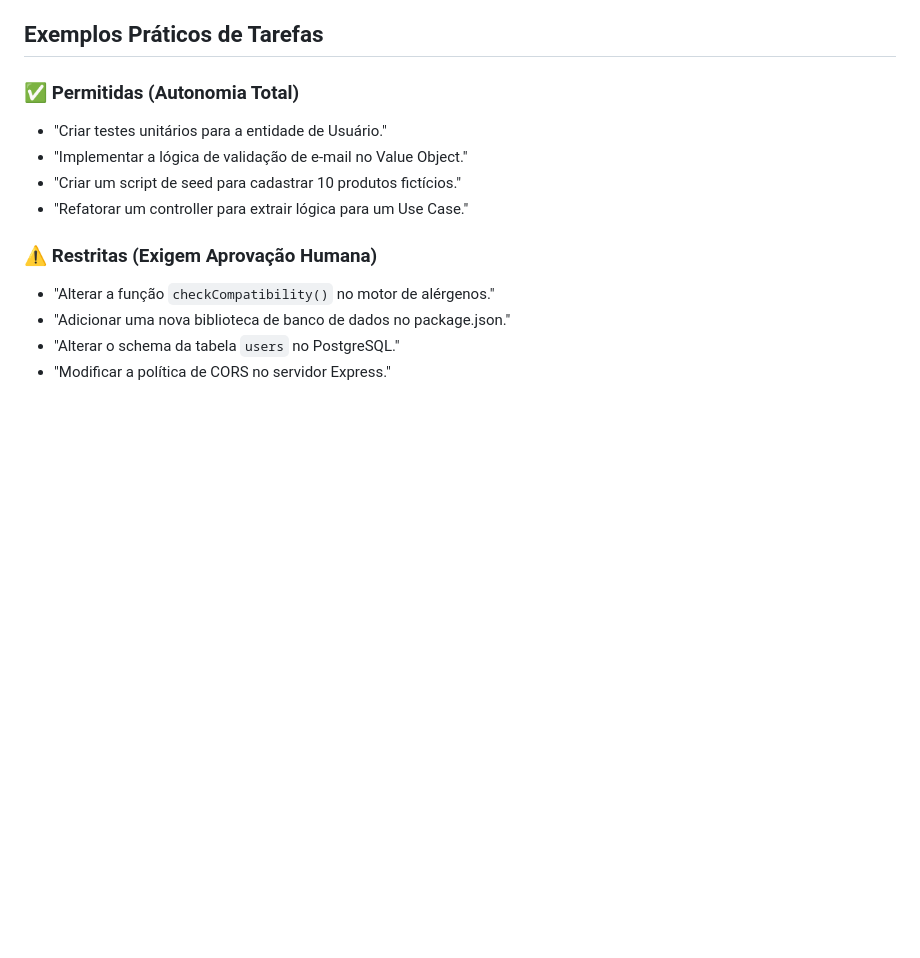
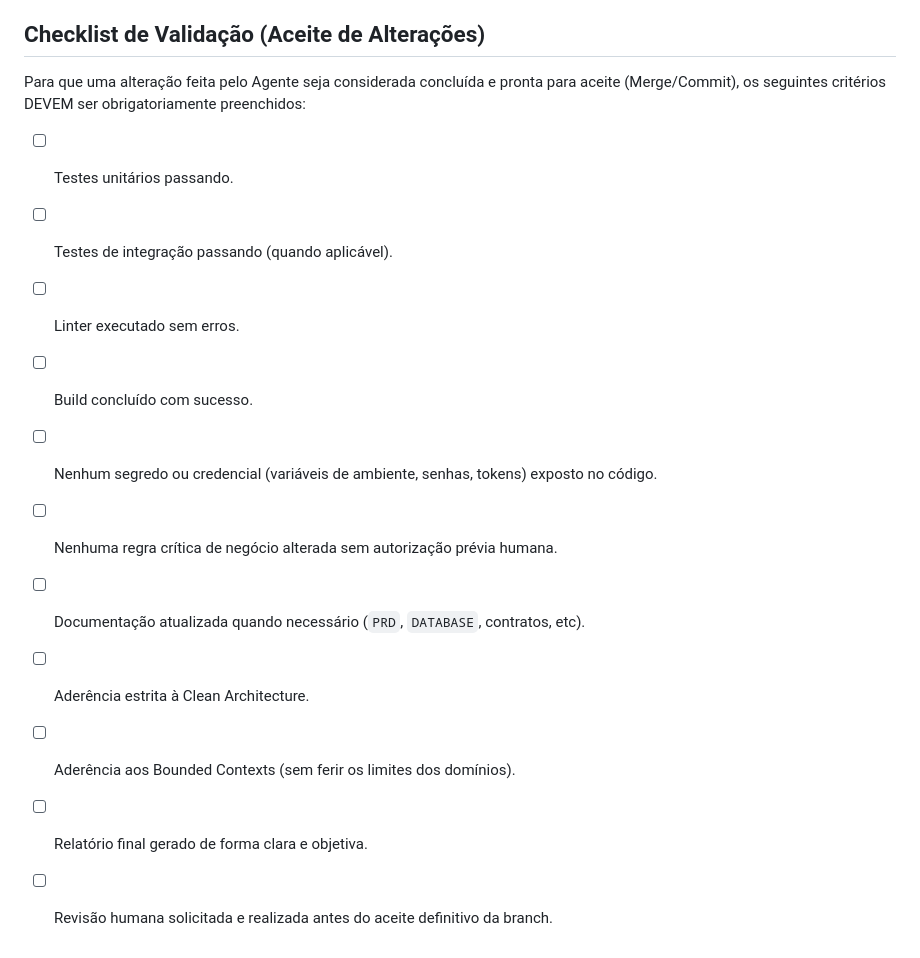
Before and after one commit to Celilac/celillac, a Markdown page: AGENTS.md, the part around one of its changes. Rendered like a GitHub page; blank space fills up the shorter version.

```diff
--- a/AGENTS.md
+++ b/AGENTS.md
@@ -83,16 +121,16 @@ Ao final de cada tarefa, o Agente deve apresentar um resumo claro contendo:
 4. **Próximos Passos:** Uma recomendação clara de qual deve ser a próxima feature a ser atacada (conforme PRD).
 O Agente também deve manter o artefato `walkthrough.md` sempre atualizado com o histórico de entregas.
 
-## Exemplos Práticos de Tarefas
-
-### ✅ Permitidas (Autonomia Total)
-- "Criar testes unitários para a entidade de Usuário."
-- "Implementar a lógica de validação de e-mail no Value Object."
-- "Criar um script de seed para cadastrar 10 produtos fictícios."
-- "Refatorar um controller para extrair lógica para um Use Case."
-
-### ⚠️ Restritas (Exigem Aprovação Humana)
-- "Alterar a função `checkCompatibility()` no motor de alérgenos."
-- "Adicionar uma nova biblioteca de banco de dados no package.json."
-- "Alterar o schema da tabela `users` no PostgreSQL."
-- "Modificar a política de CORS no servidor Express."
+## Checklist de Validação (Aceite de Alterações)
+Para que uma alteração feita pelo Agente seja considerada concluída e pronta para aceite (Merge/Commit), os seguintes critérios DEVEM ser obrigatoriamente preenchidos:
+- [ ] Testes unitários passando.
+- [ ] Testes de integração passando (quando aplicável).
+- [ ] Linter executado sem erros.
+- [ ] Build concluído com sucesso.
+- [ ] Nenhum segredo ou credencial (variáveis de ambiente, senhas, tokens) exposto no código.
+- [ ] Nenhuma regra crítica de negócio alterada sem autorização prévia humana.
+- [ ] Documentação atualizada quando necessário (`PRD`, `DATABASE`, contratos, etc).
+- [ ] Aderência estrita à Clean Architecture.
+- [ ] Aderência aos Bounded Contexts (sem ferir os limites dos domínios).
+- [ ] Relatório final gerado de forma clara e objetiva.
+- [ ] Revisão humana solicitada e realizada antes do aceite definitivo da branch.
```
Also changed, not shown: other parts of AGENTS.md (+43 -5 lines).
